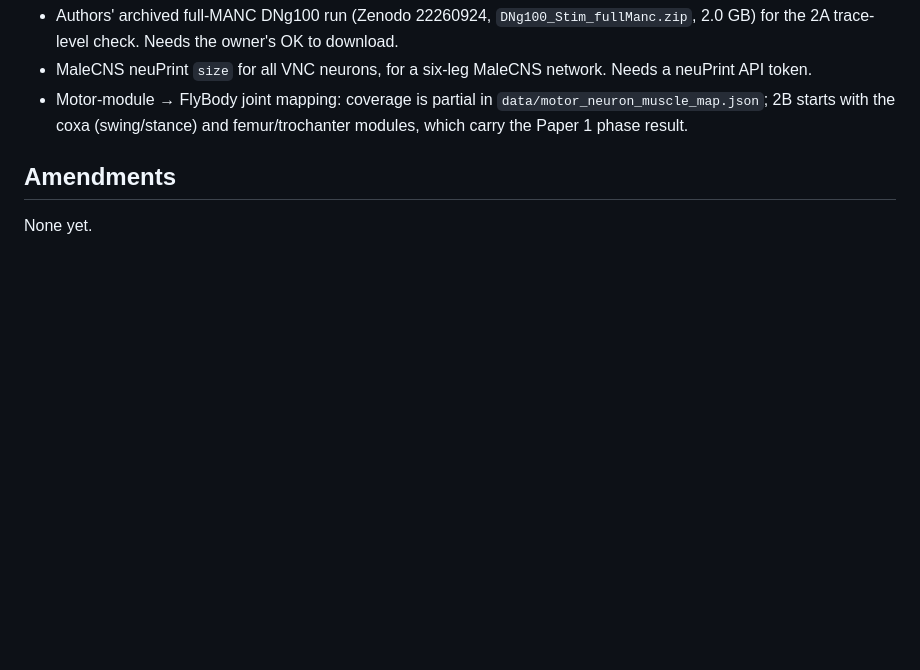
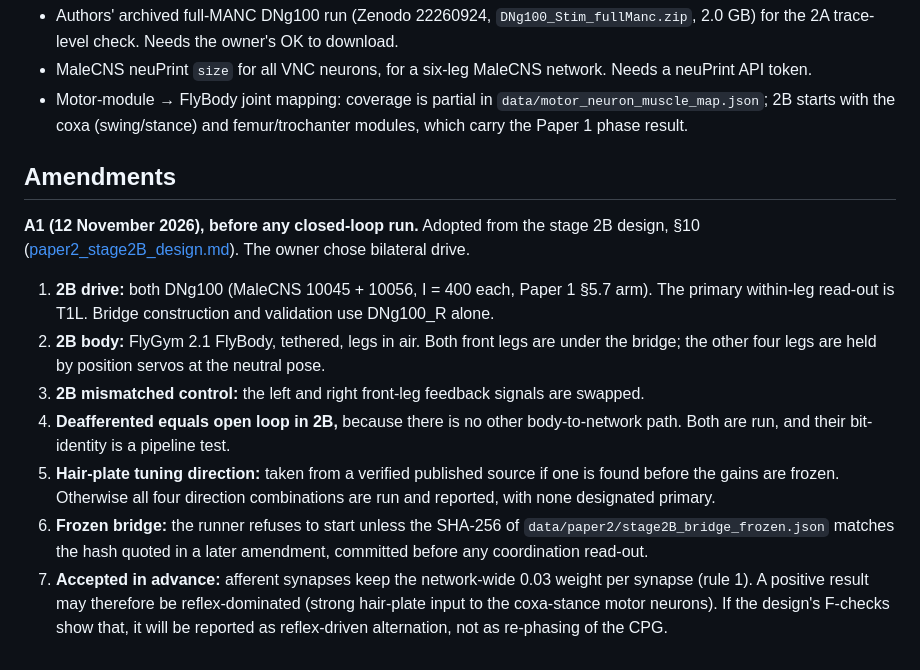
Before and after one commit to mzyazuan12/digital-fly-learns-to-play-my-game, a Markdown page: docs/papers/paper2_protocol.md, the part around the change. GitHub-like rendering; blank space fills up the shorter version.

Commit message:
Paper 2 protocol amendment A1: bilateral DNg100 drive and 2B set-up, before any closed-loop run
Co-Authored-By: Claude Opus 5.5 <noreply@anthropic.com>

```diff
--- a/docs/papers/paper2_protocol.md
+++ b/docs/papers/paper2_protocol.md
@@ -65,4 +65,12 @@ A result is reported as positive only if it passes in closed loop and fails in e
 
 ## Amendments
 
-None yet.
+**A1 (12 November 2026), before any closed-loop run.** Adopted from the stage 2B design, §10 ([paper2_stage2B_design.md](paper2_stage2B_design.md)). The owner chose bilateral drive.
+
+1. **2B drive:** both DNg100 (MaleCNS 10045 + 10056, I = 400 each, Paper 1 §5.7 arm). The primary within-leg read-out is T1L. Bridge construction and validation use DNg100_R alone.
+2. **2B body:** FlyGym 2.1 FlyBody, tethered, legs in air. Both front legs are under the bridge; the other four legs are held by position servos at the neutral pose.
+3. **2B mismatched control:** the left and right front-leg feedback signals are swapped.
+4. **Deafferented equals open loop in 2B,** because there is no other body-to-network path. Both are run, and their bit-identity is a pipeline test.
+5. **Hair-plate tuning direction:** taken from a verified published source if one is found before the gains are frozen. Otherwise all four direction combinations are run and reported, with none designated primary.
+6. **Frozen bridge:** the runner refuses to start unless the SHA-256 of `data/paper2/stage2B_bridge_frozen.json` matches the hash quoted in a later amendment, committed before any coordination read-out.
+7. **Accepted in advance:** afferent synapses keep the network-wide 0.03 weight per synapse (rule 1). A positive result may therefore be reflex-dominated (strong hair-plate input to the coxa-stance motor neurons). If the design's F-checks show that, it will be reported as reflex-driven alternation, not as re-phasing of the CPG.
```
